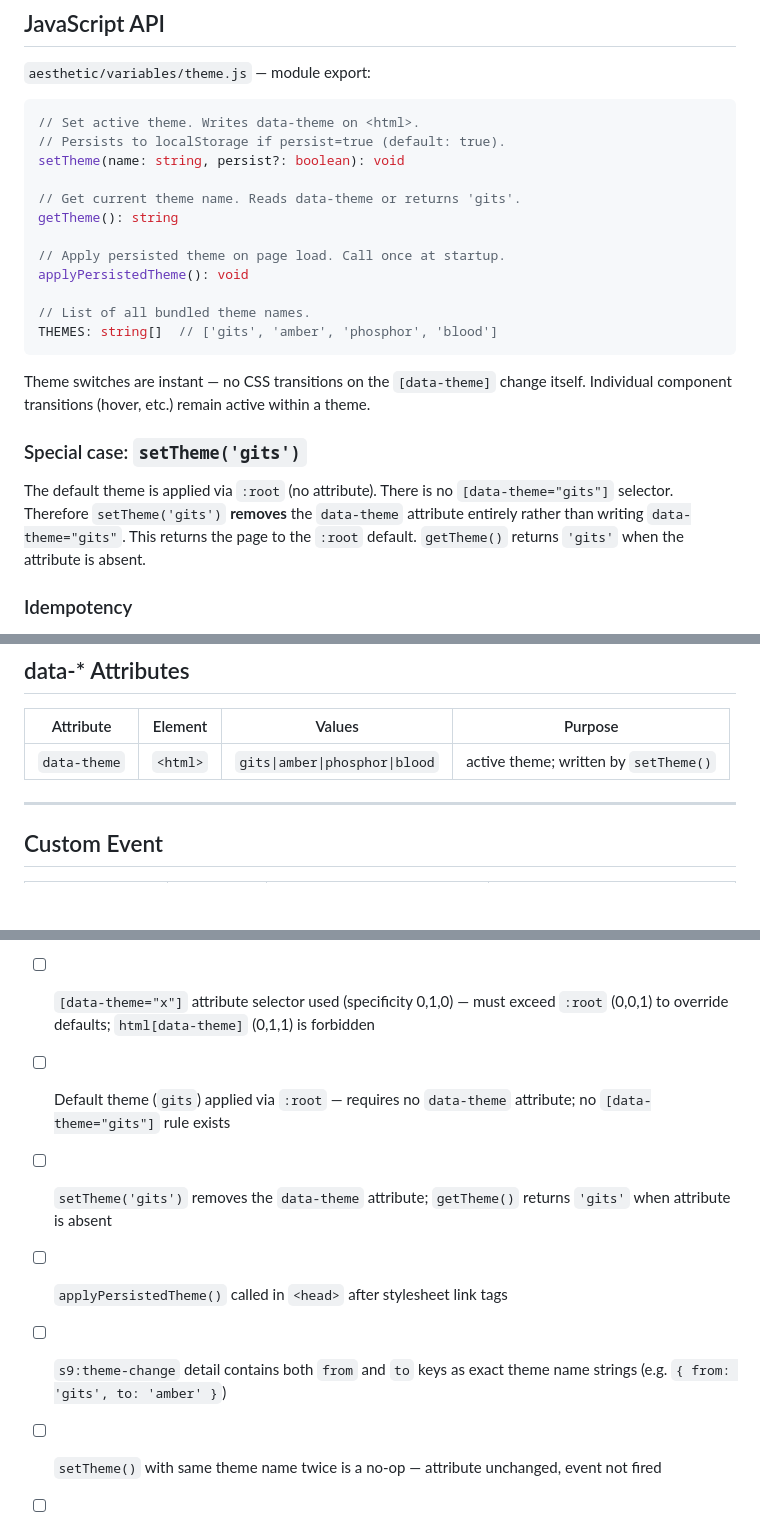
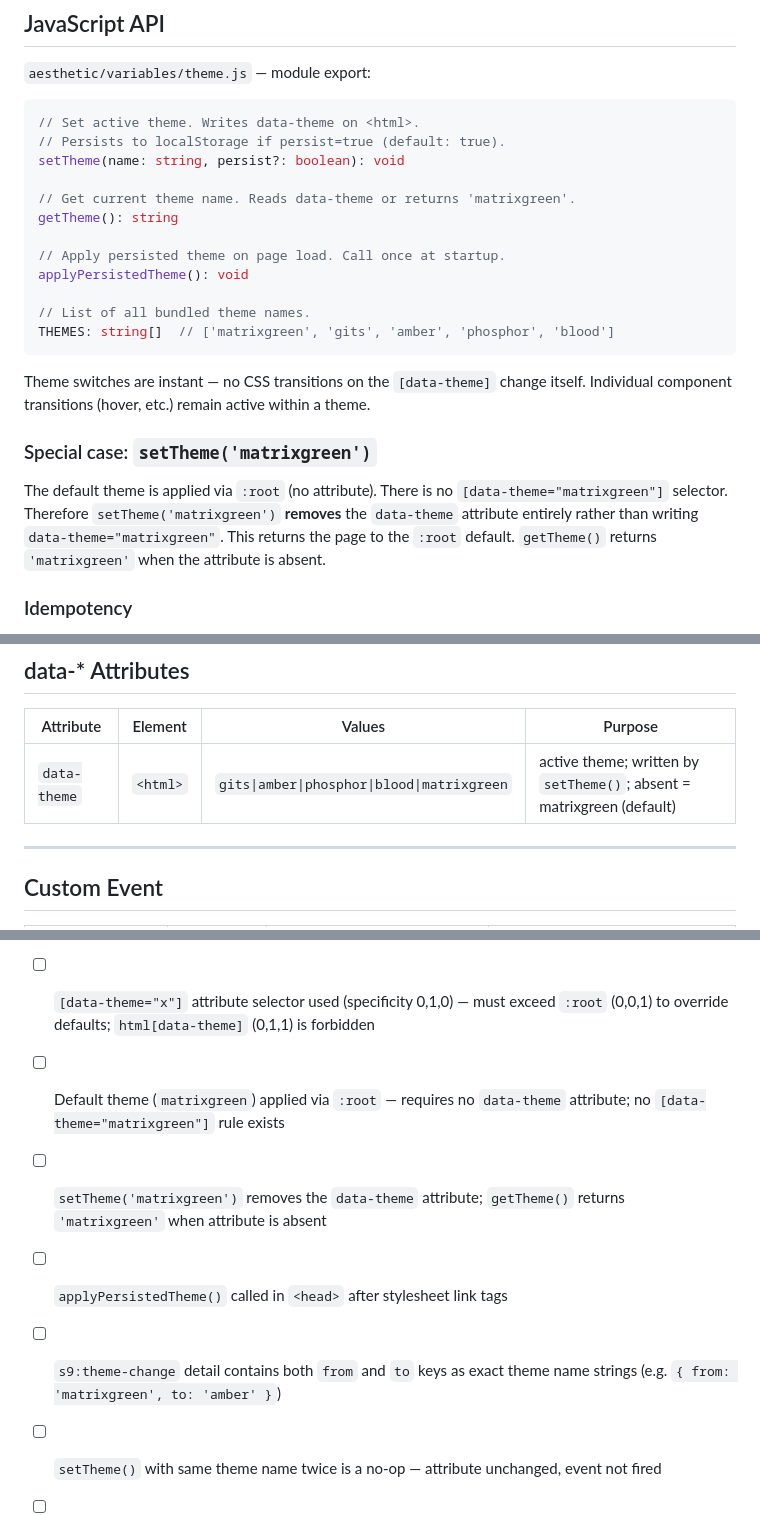
Before and after one commit to KUSH42/KUSH42.github.io, a Markdown page: specs/theming.md, 3 parts joined by grey strips. Rendered like a GitHub page; blank space fills up the shorter version.

````diff
--- a/specs/theming.md
+++ b/specs/theming.md
@@ -310,21 +349,21 @@ All values are in the theme tables above.
 // Persists to localStorage if persist=true (default: true).
 setTheme(name: string, persist?: boolean): void
 
-// Get current theme name. Reads data-theme or returns 'gits'.
+// Get current theme name. Reads data-theme or returns 'matrixgreen'.
 getTheme(): string
 
 // Apply persisted theme on page load. Call once at startup.
 applyPersistedTheme(): void
 
 // List of all bundled theme names.
-THEMES: string[]  // ['gits', 'amber', 'phosphor', 'blood']
+THEMES: string[]  // ['matrixgreen', 'gits', 'amber', 'phosphor', 'blood']
 ```
 
 Theme switches are instant — no CSS transitions on the `[data-theme]` change itself. Individual component transitions (hover, etc.) remain active within a theme.
 
-### Special case: `setTheme('gits')`
+### Special case: `setTheme('matrixgreen')`
 
-The default theme is applied via `:root` (no attribute). There is no `[data-theme="gits"]` selector. Therefore `setTheme('gits')` **removes** the `data-theme` attribute entirely rather than writing `data-theme="gits"`. This returns the page to the `:root` default. `getTheme()` returns `'gits'` when the attribute is absent.
+The default theme is applied via `:root` (no attribute). There is no `[data-theme="matrixgreen"]` selector. Therefore `setTheme('matrixgreen')` **removes** the `data-theme` attribute entirely rather than writing `data-theme="matrixgreen"`. This returns the page to the `:root` default. `getTheme()` returns `'matrixgreen'` when the attribute is absent.
 
 ### Idempotency
 
@@ -351,7 +390,7 @@ Place **after** the stylesheet `<link>` tags in `<head>`. The CSS selectors must
 
 | Attribute | Element | Values | Purpose |
 |---|---|---|---|
-| `data-theme` | `<html>` | `gits\|amber\|phosphor\|blood` | active theme; written by `setTheme()` |
+| `data-theme` | `<html>` | `gits\|amber\|phosphor\|blood\|matrixgreen` | active theme; written by `setTheme()`; absent = matrixgreen (default) |
 
 ---
 
@@ -390,10 +429,10 @@ Current file has all values in a single `:root` block. After implementation:
 - [ ] Every theme file defines all variables in the Theme Variable Contract (above) — no gaps
 - [ ] All glow variables use literal hex values (no var() references inside glow definitions)
 - [ ] `[data-theme="x"]` attribute selector used (specificity 0,1,0) — must exceed `:root` (0,0,1) to override defaults; `html[data-theme]` (0,1,1) is forbidden
-- [ ] Default theme (`gits`) applied via `:root` — requires no `data-theme` attribute; no `[data-theme="gits"]` rule exists
-- [ ] `setTheme('gits')` removes the `data-theme` attribute; `getTheme()` returns `'gits'` when attribute is absent
+- [ ] Default theme (`matrixgreen`) applied via `:root` — requires no `data-theme` attribute; no `[data-theme="matrixgreen"]` rule exists
+- [ ] `setTheme('matrixgreen')` removes the `data-theme` attribute; `getTheme()` returns `'matrixgreen'` when attribute is absent
 - [ ] `applyPersistedTheme()` called in `<head>` after stylesheet link tags
-- [ ] `s9:theme-change` detail contains both `from` and `to` keys as exact theme name strings (e.g. `{ from: 'gits', to: 'amber' }`)
+- [ ] `s9:theme-change` detail contains both `from` and `to` keys as exact theme name strings (e.g. `{ from: 'matrixgreen', to: 'amber' }`)
 - [ ] `setTheme()` with same theme name twice is a no-op — attribute unchanged, event not fired
 - [ ] `setTheme()` with unknown name is a no-op; logs `console.warn` in development
 - [ ] `aesthetic/effects/index.css` scanlines (`.holographic::after`) updated to `color-mix(in srgb, var(--neon-cyan) 3%, transparent)`
````
Also changed, not shown: other parts of specs/theming.md (+40 -1 lines).
